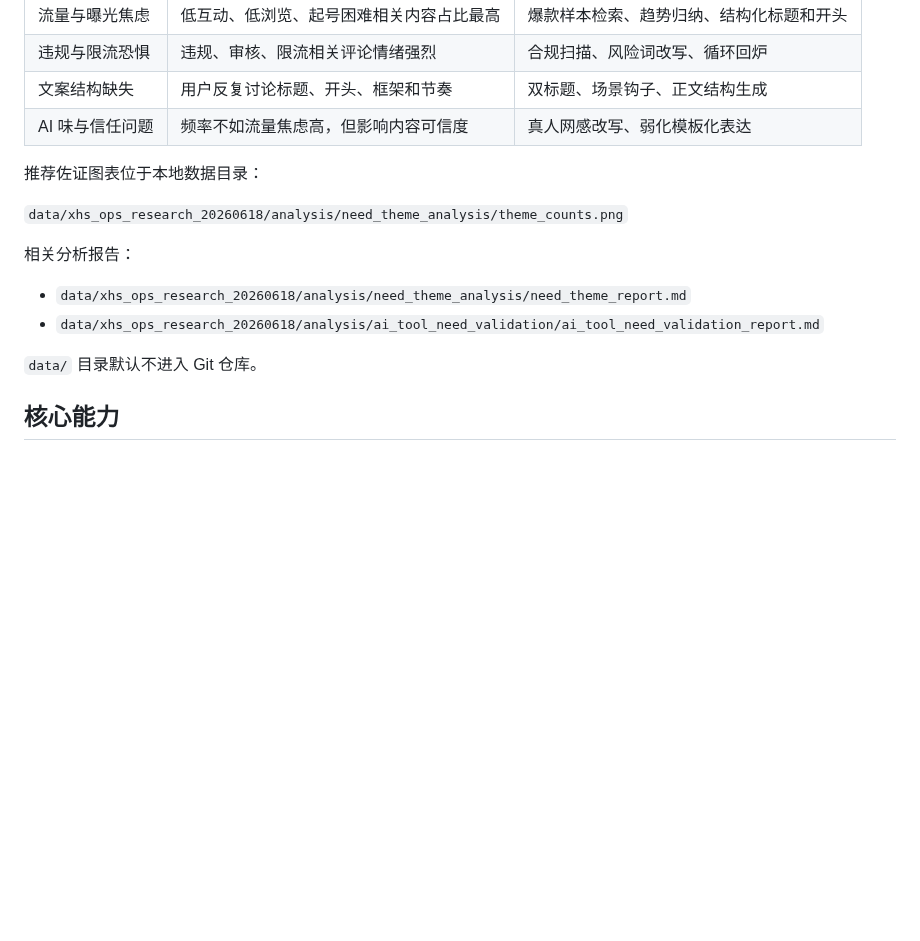
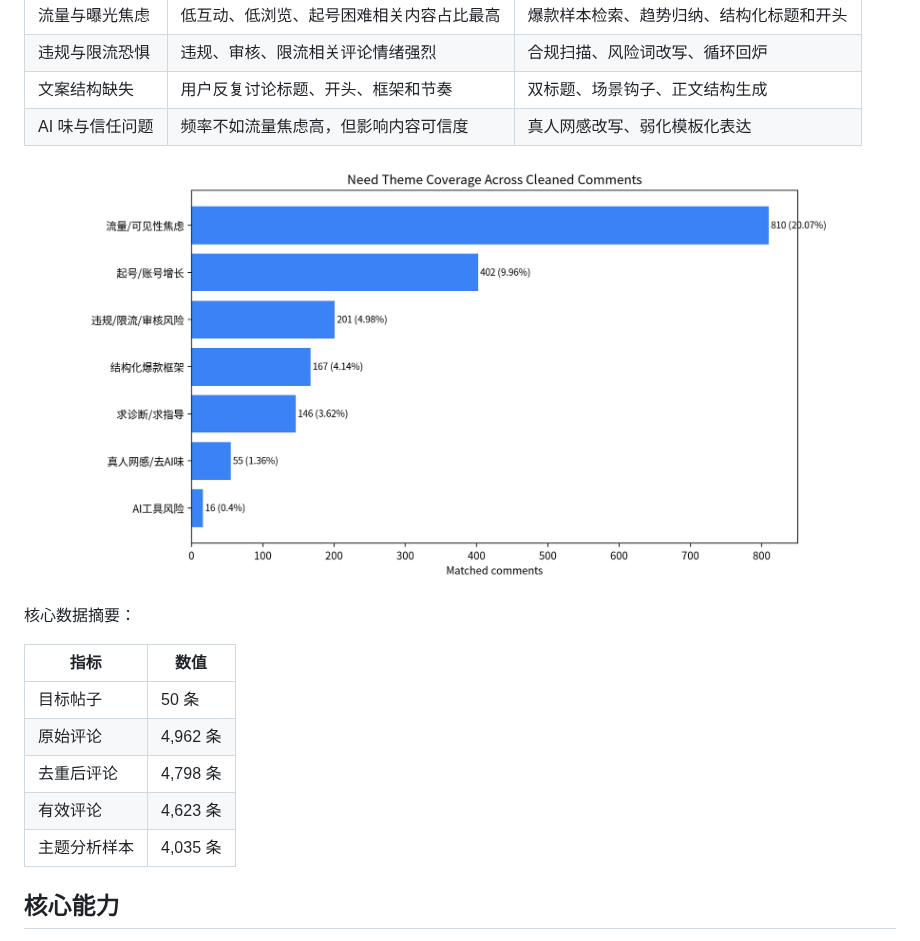
Before and after one commit to QuasarG/rednote-copilot, a Markdown page: README.md, the part around one of its changes. Drawn GitHub-style; pictures changed too: docs/assets/need-theme-counts.png (added); blank space fills up the shorter version.

```diff
--- a/README.md
+++ b/README.md
@@ -33,16 +39,19 @@ RedNote Copilot 不是“一键生成小红书文案”的普通聊天工具，
 | 文案结构缺失 | 用户反复讨论标题、开头、框架和节奏 | 双标题、场景钩子、正文结构生成 |
 | AI 味与信任问题 | 频率不如流量焦虑高，但影响内容可信度 | 真人网感改写、弱化模板化表达 |
 
-推荐佐证图表位于本地数据目录：
+<p align="center">
+  <img src="docs/assets/need-theme-counts.png" alt="小红书运营痛点主题分布" width="760">
+</p>
 
-`data/xhs_ops_research_20260618/analysis/need_theme_analysis/theme_counts.png`
+核心数据摘要：
 
-相关分析报告：
-
-- `data/xhs_ops_research_20260618/analysis/need_theme_analysis/need_theme_report.md`
-- `data/xhs_ops_research_20260618/analysis/ai_tool_need_validation/ai_tool_need_validation_report.md`
-
-`data/` 目录默认不进入 Git 仓库。
+| 指标 | 数值 |
+| --- | --- |
+| 目标帖子 | 50 条 |
+| 原始评论 | 4,962 条 |
+| 去重后评论 | 4,798 条 |
+| 有效评论 | 4,623 条 |
+| 主题分析样本 | 4,035 条 |
 
 ## 核心能力
 
```
Also changed, not shown: other parts of README.md (+6 -0 lines), README_EN.md (+17 -16 lines), docs/assets/agent-flow.png (added).
